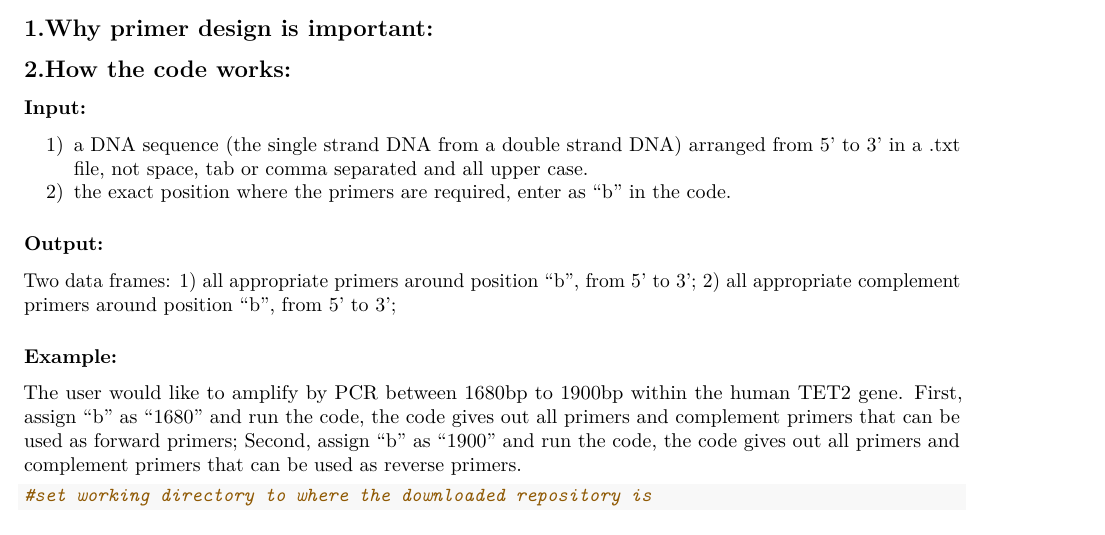
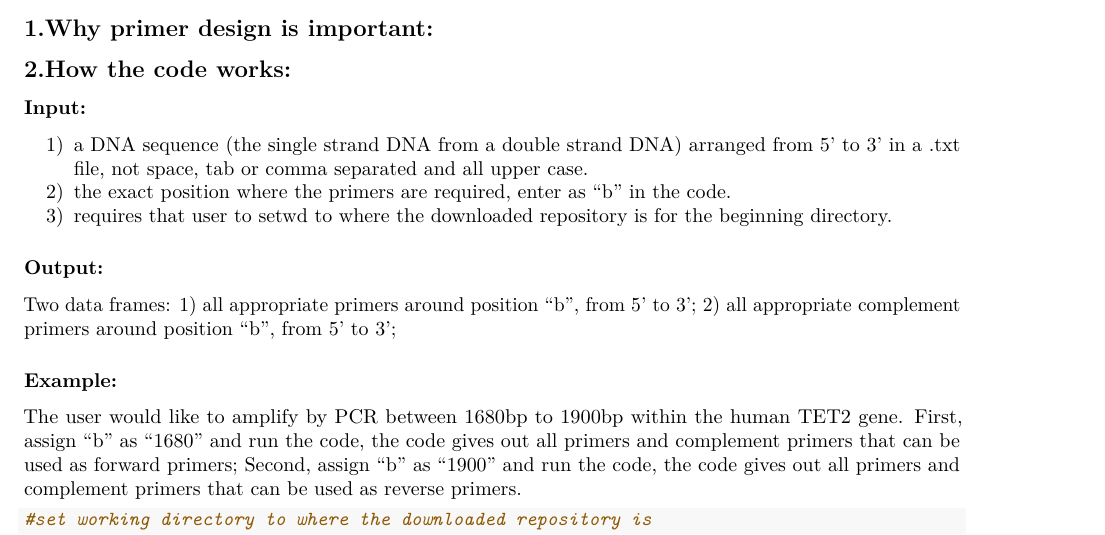
Before and after one commit to caichufan/ECEV-320-final-project_primer-design, an R Markdown document (Report_readme.Rmd): part of page 1 of 6, cut so that both start at the same text. Rendered offline with R 4.5, knitr and Pandoc, then LaTeX, with nearby package versions; some code elsewhere in the file could not run offline.

Commit message:
Update Report_readme.Rmd

```diff
--- a/Report_readme.Rmd
+++ b/Report_readme.Rmd
@@ -17,6 +17,7 @@ knitr::opts_chunk$set(echo = TRUE)
 ### Input:
 1) a DNA sequence (the single strand DNA from a double strand DNA) arranged from 5’ to 3’ in a .txt file, not space, tab or comma separated and all upper case.
 2) the exact position where the primers are required, enter as “b” in the code.
+3) requires that user to setwd to where the downloaded repository is for the beginning directory.
 
 ### Output:
 Two data frames: 1) all appropriate primers around position “b”, from 5’ to 3’; 2) all appropriate complement primers around position “b”, from 5’ to 3’;
```
